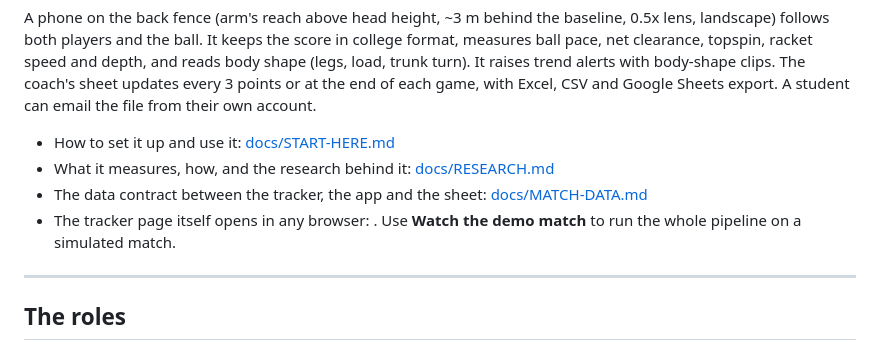
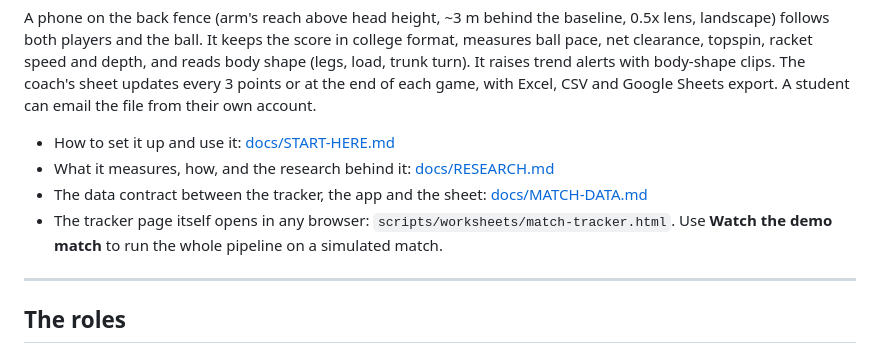
Before and after one commit to shaver3josiah/geneva-tennis-app, a Markdown page: README.md, the part around the change. Drawn GitHub-style.

Commit message:
README: name the tracker page path
Co-Authored-By: Claude Opus 5.5 <noreply@anthropic.com>

```diff
--- a/README.md
+++ b/README.md
@@ -22,7 +22,7 @@ email the file from their own account.
 - How to set it up and use it: [docs/START-HERE.md](docs/START-HERE.md)
 - What it measures, how, and the research behind it: [docs/RESEARCH.md](docs/RESEARCH.md)
 - The data contract between the tracker, the app and the sheet: [docs/MATCH-DATA.md](docs/MATCH-DATA.md)
-- The tracker page itself opens in any browser: .
+- The tracker page itself opens in any browser: `scripts/worksheets/match-tracker.html`.
   Use **Watch the demo match** to run the whole pipeline on a simulated match.
 
 ---
```
